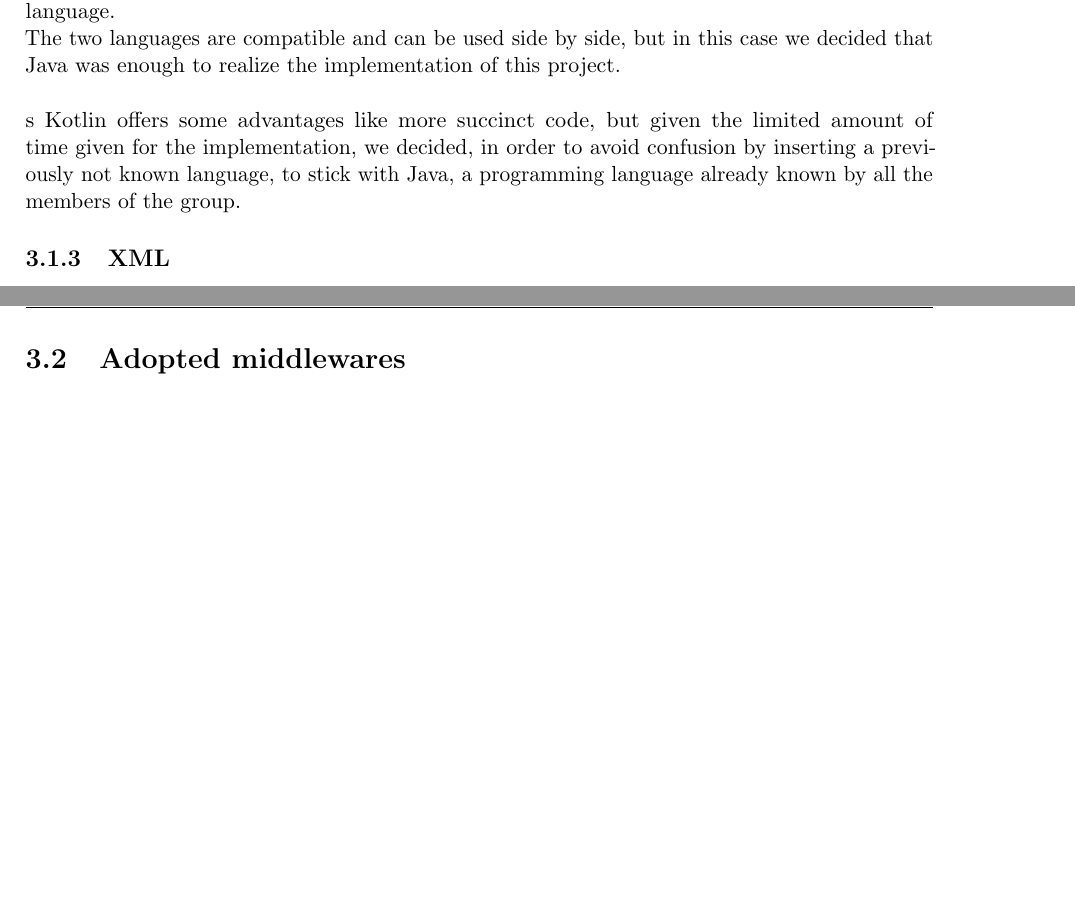
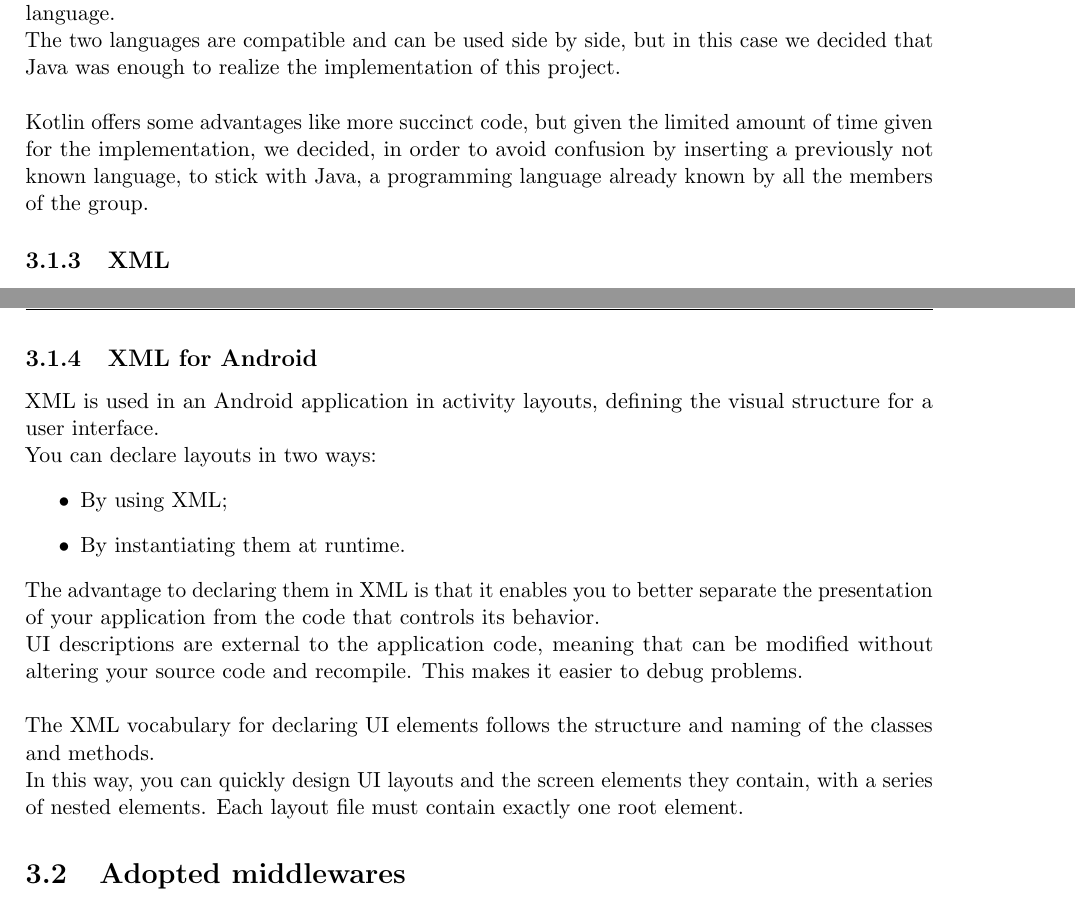
Before and after one commit to JustSalva/MelziPinaSalvadore, a LaTeX document (Implementation/ITD document/ITD.tex, which reads Implementation/ITD document/3-AdoptedDevelopmentFrameworks/Adopted_programming_languages.tex): two parts of pages 17 and 18 of 30, joined at a grey line, cut so that both start at the same text, the shorter picture padded with empty space. Compiled offline with pdfLaTeX.

Commit message:
XML for Android - ITD

```diff
--- a/Implementation/ITD document/3-AdoptedDevelopmentFrameworks/Adopted_programming_languages.tex
+++ b/Implementation/ITD document/3-AdoptedDevelopmentFrameworks/Adopted_programming_languages.tex
@@ -18,7 +18,7 @@ However, Java EE requires a server heavier than other possible solutions and for
 Java for Android is, of course, the same programming language described in the previous chapter, but Android is a different platform and uses a different virtual machine (Dalvik). \\
 Java is the programming language for the Android SDK. \\\\
 To develop the application to work on Android devices the two main language possibilities are Java and Kotlin, the latter just recently been added by Google as an officially supported language.\\
-The two languages are compatible and can be used side by side, but in this case we decided that Java was enough to realize the implementation of this project.\\\\s
+The two languages are compatible and can be used side by side, but in this case we decided that Java was enough to realize the implementation of this project.\\\\
 Kotlin offers some advantages like more succinct code, but given the limited amount of time given for the implementation, we decided, in order to avoid confusion by inserting a previously not known language, to stick with Java, a programming language already known by all the members of the group.
 \subsection{XML}
 \label{subsect:XML}
@@ -37,3 +37,15 @@ Instead, the found XML disadvantages are:
 \item hierarchical model for representation is limited in comparison to an object-oriented graph;
 \item encourages non-relational data structures (data non-normalized).
 \end{itemize}
+\subsection{XML for Android}
+\label{subsect:XML for Android}
+XML is used in an Android application in activity layouts, defining the visual structure for a user interface. \\
+You can declare layouts in two ways:
+\begin{itemize}
+\item By using XML;
+\item By instantiating them at runtime.
+\end{itemize}
+The advantage to declaring them in XML is that it enables you to better separate the presentation of your application from the code that controls its behavior. \\
+UI descriptions are external to the application code, meaning that can be modified without altering your source code and recompile. This makes it easier to debug problems. \\\\
+The XML vocabulary for declaring UI elements follows the structure and naming of the classes and methods.\\
+In this way, you can quickly design UI layouts and the screen elements they contain, with a series of nested elements. Each layout file must contain exactly one root element.
```
